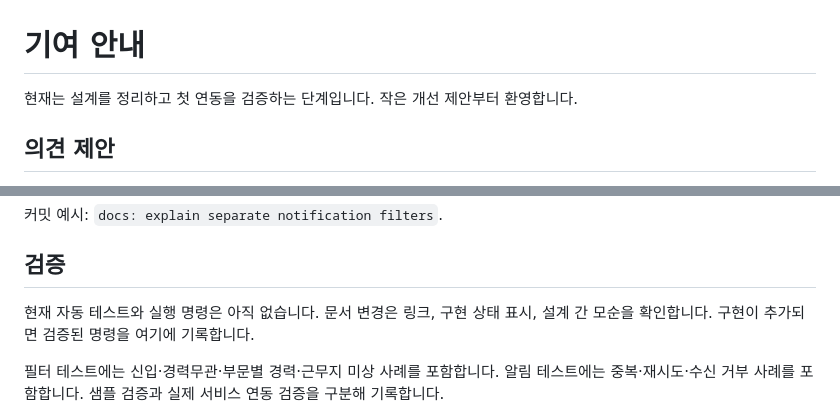
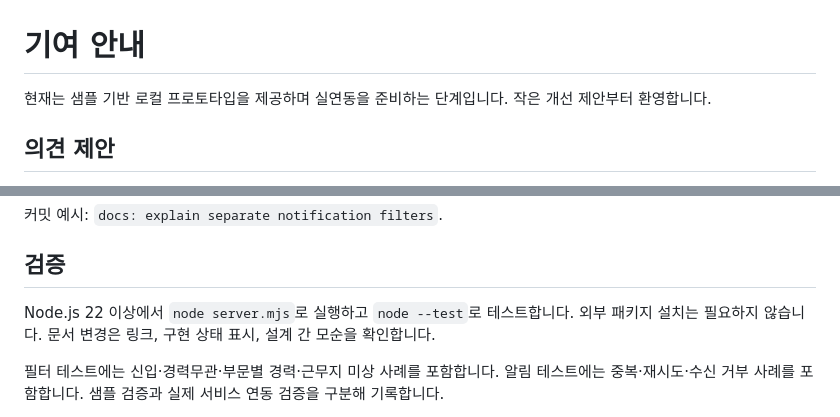
Before and after one commit to coddddin/job-alert-hub, a Markdown page: CONTRIBUTING.md, 2 parts joined by grey strips. GitHub-like rendering.

```diff
--- a/CONTRIBUTING.md
+++ b/CONTRIBUTING.md
@@ -1,6 +1,6 @@
 # 기여 안내
 
-현재는 설계를 정리하고 첫 연동을 검증하는 단계입니다. 작은 개선 제안부터 환영합니다.
+현재는 샘플 기반 로컬 프로토타입을 제공하며 실연동을 준비하는 단계입니다. 작은 개선 제안부터 환영합니다.
 
 ## 의견 제안
 
@@ -18,7 +18,7 @@ GitHub Issues에서 기능 제안 또는 문제 제보 양식을 사용해 주
 
 ## 검증
 
-현재 자동 테스트와 실행 명령은 아직 없습니다. 문서 변경은 링크, 구현 상태 표시, 설계 간 모순을 확인합니다. 구현이 추가되면 검증된 명령을 여기에 기록합니다.
+Node.js 22 이상에서 `node server.mjs`로 실행하고 `node --test`로 테스트합니다. 외부 패키지 설치는 필요하지 않습니다. 문서 변경은 링크, 구현 상태 표시, 설계 간 모순을 확인합니다.
 
 필터 테스트에는 신입·경력무관·부문별 경력·근무지 미상 사례를 포함합니다. 알림 테스트에는 중복·재시도·수신 거부 사례를 포함합니다. 샘플 검증과 실제 서비스 연동 검증을 구분해 기록합니다.
 
```
Also changed, not shown: README.md (+42 -19 lines), docs/PROJECT_DESIGN.md (+2 -0 lines), docs/PROTOTYPE.md (added, +33 -0 lines), docs/images/prototype.png (added), 10 other files.
